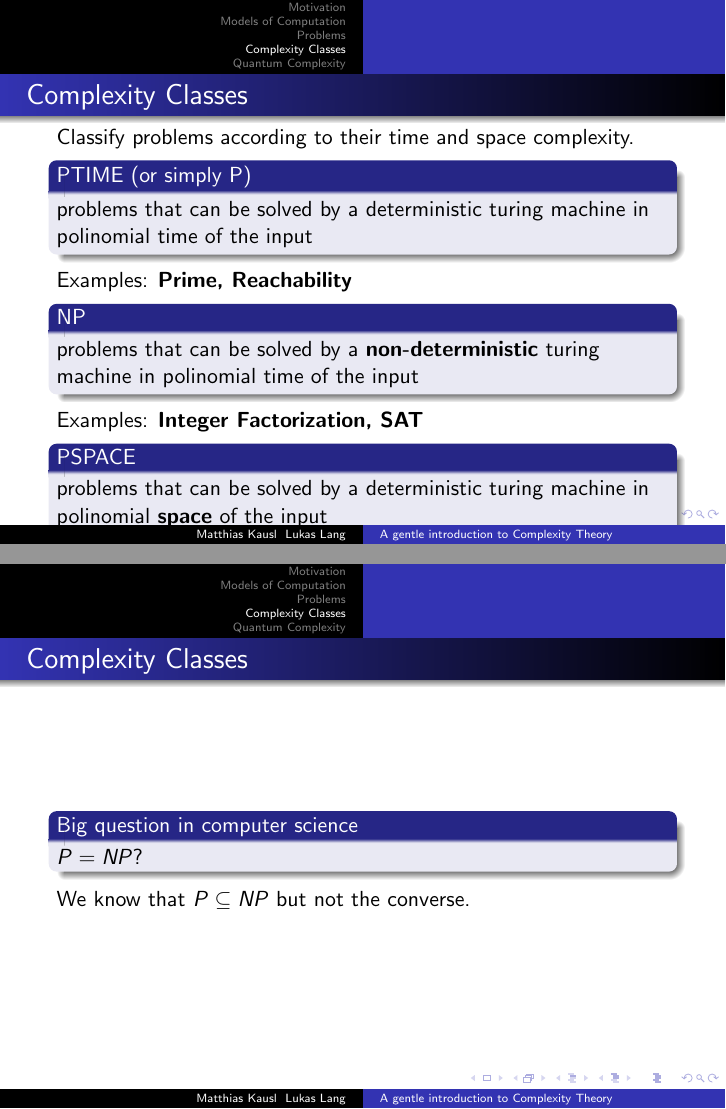
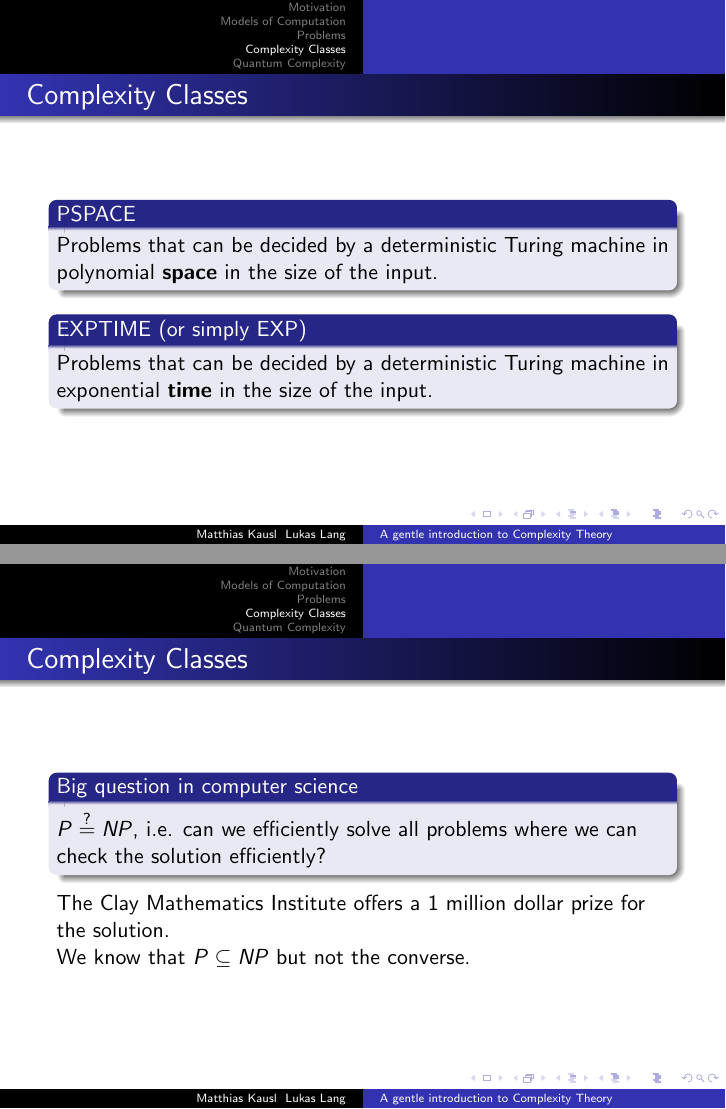
Before and after one commit to lukaslang/quantumcomplexity, LaTeX slides (latex/presentation.tex): pages 10 and 11 of 17 before the commit and pages 11 and 12 of 18 after it, joined at a grey line. Compiled offline with pdfLaTeX.

Commit message:
Extended presentation.

```diff
--- a/latex/presentation.tex
+++ b/latex/presentation.tex
@@ -112,2 +112,3 @@
 	 \end{itemize}
 
+	 \textbf{PRIMES} can be solved in polynomial time in the size of the input (AKS primality test).
@@ -124,24 +122,31 @@
 	% Simpsons and futurama picture.
     Classify problems according to their time and space complexity.
 	\begin{block}{PTIME (or simply P)}
-		problems that can be solved by a deterministic turing machine in polinomial time of the input
+		Problems that can be decided by a deterministic Turing machine in polynomial time in the size of the input.
     \end{block}
     Examples: \textbf{Prime, Reachability}
-    \begin{block}{NP}
-		problems that can be solved by a \textbf{non-deterministic} turing machine in polinomial time of the input
+    \begin{block}{NP (non-deterministic polynomial time)}
+		Problems that can be decided by a \textbf{non-deterministic} Turing machine in time polynomial in the size of the input.
     \end{block}
-    Examples: \textbf{Integer Factorization, SAT}
+    Examples: \textbf{Integer Factorization, SAT, Travelling Salesman Problem}
+\end{frame}
+
+\begin{frame}{Complexity Classes}
     \begin{block}{PSPACE}
-		problems that can be solved by a deterministic turing machine in polinomial \textbf{space} of the input
+		Problems that can be decided by a deterministic Turing machine in polynomial \textbf{space} in the size of the input.
     \end{block}
-
+    \begin{block}{EXPTIME (or simply EXP)}
+		Problems that can be decided by a deterministic Turing machine in exponential \textbf{time} in the size of the input.
+    \end{block}
 \end{frame}
 
 \begin{frame}{Complexity Classes}
 
  \begin{block}{Big question in computer science}
- 	$P=NP$?
+ 	$P\stackrel{?}{=}NP$, i.e. can we efficiently solve all problems where we can check the solution efficiently?
  \end{block}
+ The Clay Mathematics Institute offers a 1 million dollar prize for the solution.
+
  We know that $ P \subseteq NP$ but not the converse.
 \end{frame}
 
```
Also changed, not shown: latex/images/pnp-diagram.png (added), latex/presentation.tex (27 more changed lines).
